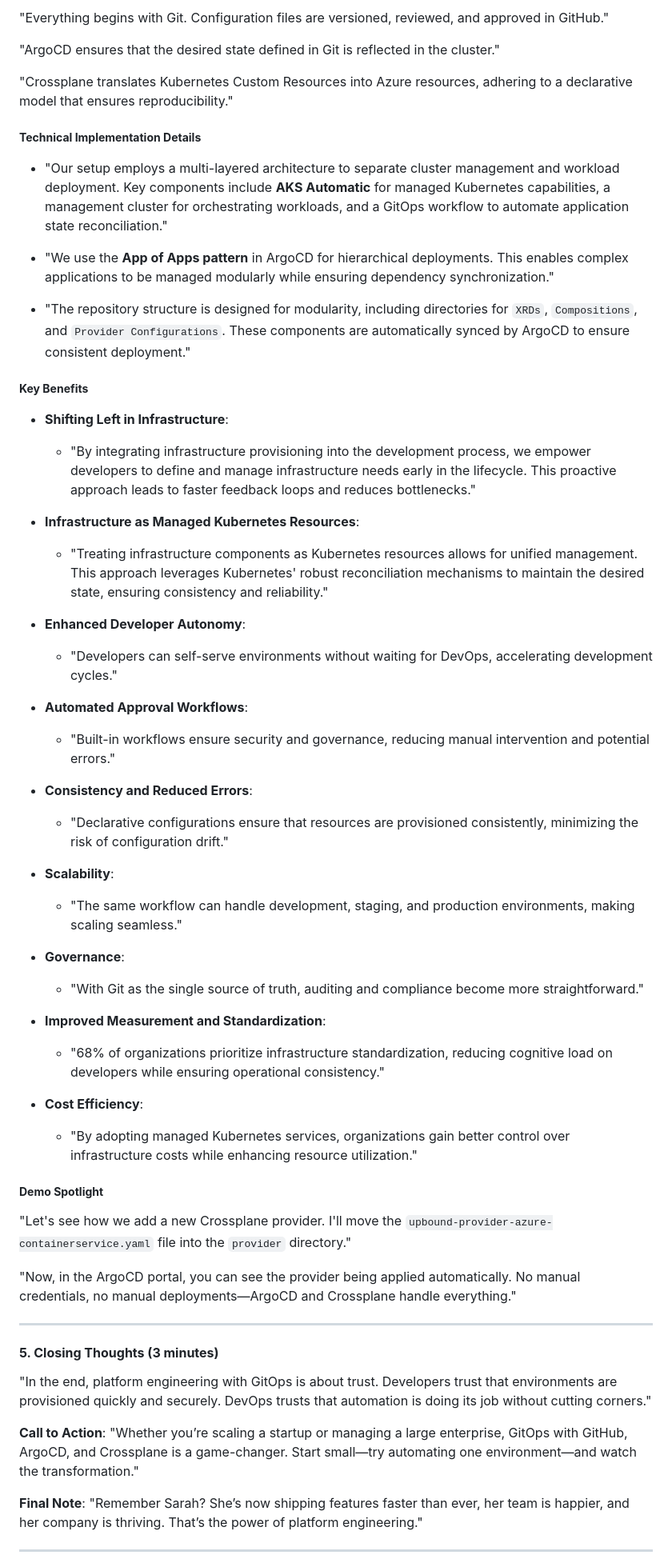
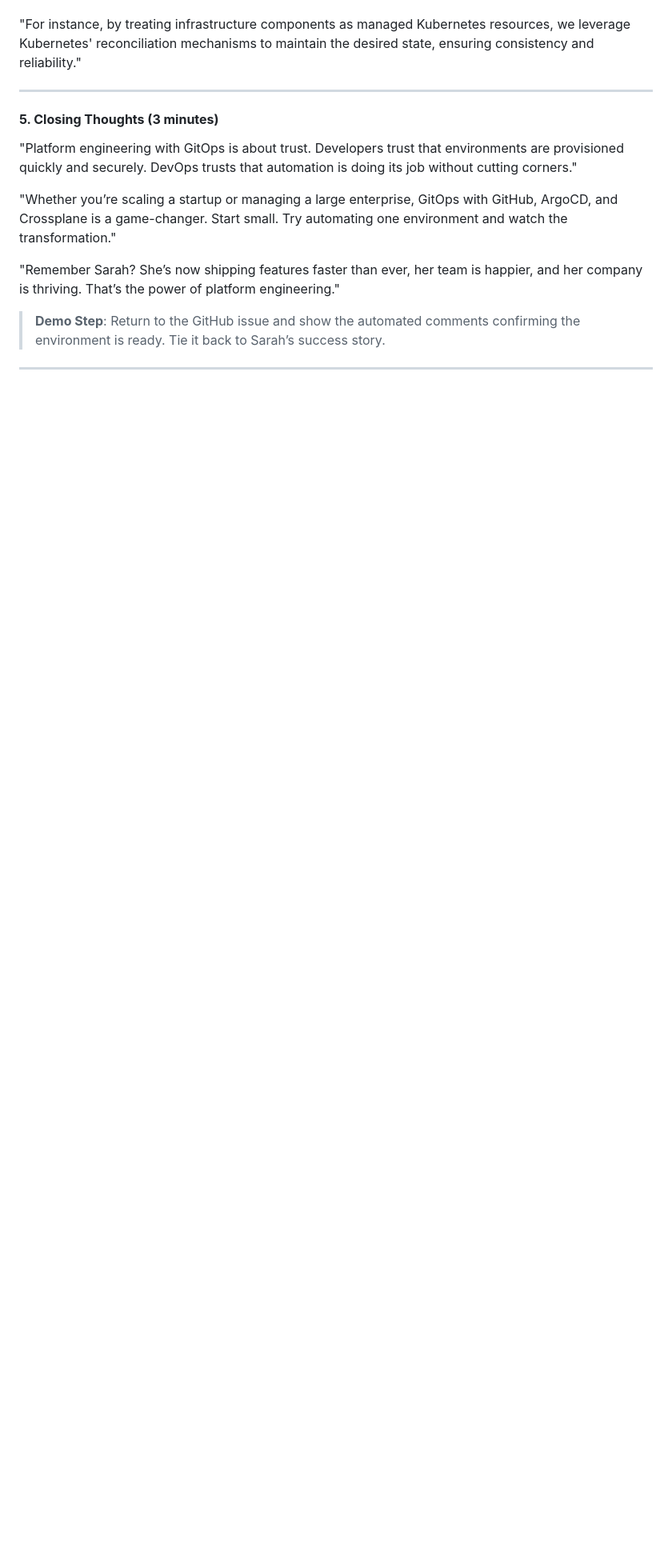
Before and after one commit to orsharon7/azure-crossplane-argocd, a Markdown page: USER_STORY.md, the part around the change printed below. Shown: that part at 80% size. Rendered like a GitHub page; blank space fills up the shorter version.

```diff
--- a/USER_STORY.md
+++ b/USER_STORY.md
@@ -61,61 +62,16 @@
 
-"Everything begins with Git. Configuration files are versioned, reviewed, and approved in GitHub."
-
-"ArgoCD ensures that the desired state defined in Git is reflected in the cluster."
-
-"Crossplane translates Kubernetes Custom Resources into Azure resources, adhering to a declarative model that ensures reproducibility."
-
-##### **Technical Implementation Details**
-
-- "Our setup employs a multi-layered architecture to separate cluster management and workload deployment. Key components include **AKS Automatic** for managed Kubernetes capabilities, a management cluster for orchestrating workloads, and a GitOps workflow to automate application state reconciliation."
-
-- "We use the **App of Apps pattern** in ArgoCD for hierarchical deployments. This enables complex applications to be managed modularly while ensuring dependency synchronization."
-
-- "The repository structure is designed for modularity, including directories for `XRDs`, `Compositions`, and `Provider Configurations`. These components are automatically synced by ArgoCD to ensure consistent deployment."
-
-##### **Key Benefits**
-
-- **Shifting Left in Infrastructure**:
-  - "By integrating infrastructure provisioning into the development process, we empower developers to define and manage infrastructure needs early in the lifecycle. This proactive approach leads to faster feedback loops and reduces bottlenecks."
-
-- **Infrastructure as Managed Kubernetes Resources**:
-  - "Treating infrastructure components as Kubernetes resources allows for unified management. This approach leverages Kubernetes' robust reconciliation mechanisms to maintain the desired state, ensuring consistency and reliability."
-
-- **Enhanced Developer Autonomy**:
-  - "Developers can self-serve environments without waiting for DevOps, accelerating development cycles."
-
-- **Automated Approval Workflows**:
-  - "Built-in workflows ensure security and governance, reducing manual intervention and potential errors."
-
-- **Consistency and Reduced Errors**:
-  - "Declarative configurations ensure that resources are provisioned consistently, minimizing the risk of configuration drift."
-
-- **Scalability**:
-  - "The same workflow can handle development, staging, and production environments, making scaling seamless."
-
-- **Governance**:
-  - "With Git as the single source of truth, auditing and compliance become more straightforward."
-
-- **Improved Measurement and Standardization**:
-  - "68% of organizations prioritize infrastructure standardization, reducing cognitive load on developers while ensuring operational consistency."
-
-- **Cost Efficiency**:
-  - "By adopting managed Kubernetes services, organizations gain better control over infrastructure costs while enhancing resource utilization."
-
-##### **Demo Spotlight**
-
-"Let's see how we add a new Crossplane provider. I'll move the `upbound-provider-azure-containerservice.yaml` file into the `provider` directory."
-
-"Now, in the ArgoCD portal, you can see the provider being applied automatically. No manual credentials, no manual deployments—ArgoCD and Crossplane handle everything."
+"For instance, by treating infrastructure components as managed Kubernetes resources, we leverage Kubernetes' reconciliation mechanisms to maintain the desired state, ensuring consistency and reliability."
 
 ---
 
 #### **5. Closing Thoughts (3 minutes)**
 
-"In the end, platform engineering with GitOps is about trust. Developers trust that environments are provisioned quickly and securely. DevOps trusts that automation is doing its job without cutting corners."
+"Platform engineering with GitOps is about trust. Developers trust that environments are provisioned quickly and securely. DevOps trusts that automation is doing its job without cutting corners."
 
-**Call to Action**: "Whether you’re scaling a startup or managing a large enterprise, GitOps with GitHub, ArgoCD, and Crossplane is a game-changer. Start small—try automating one environment—and watch the transformation."
+"Whether you’re scaling a startup or managing a large enterprise, GitOps with GitHub, ArgoCD, and Crossplane is a game-changer. Start small. Try automating one environment and watch the transformation."
 
-**Final Note**: "Remember Sarah? She’s now shipping features faster than ever, her team is happier, and her company is thriving. That’s the power of platform engineering."
+"Remember Sarah? She’s now shipping features faster than ever, her team is happier, and her company is thriving. That’s the power of platform engineering."
+
+> **Demo Step**: Return to the GitHub issue and show the automated comments confirming the environment is ready. Tie it back to Sarah’s success story.
 
 ---
```
Also changed, not shown: other parts of USER_STORY.md (+27 -21 lines).
